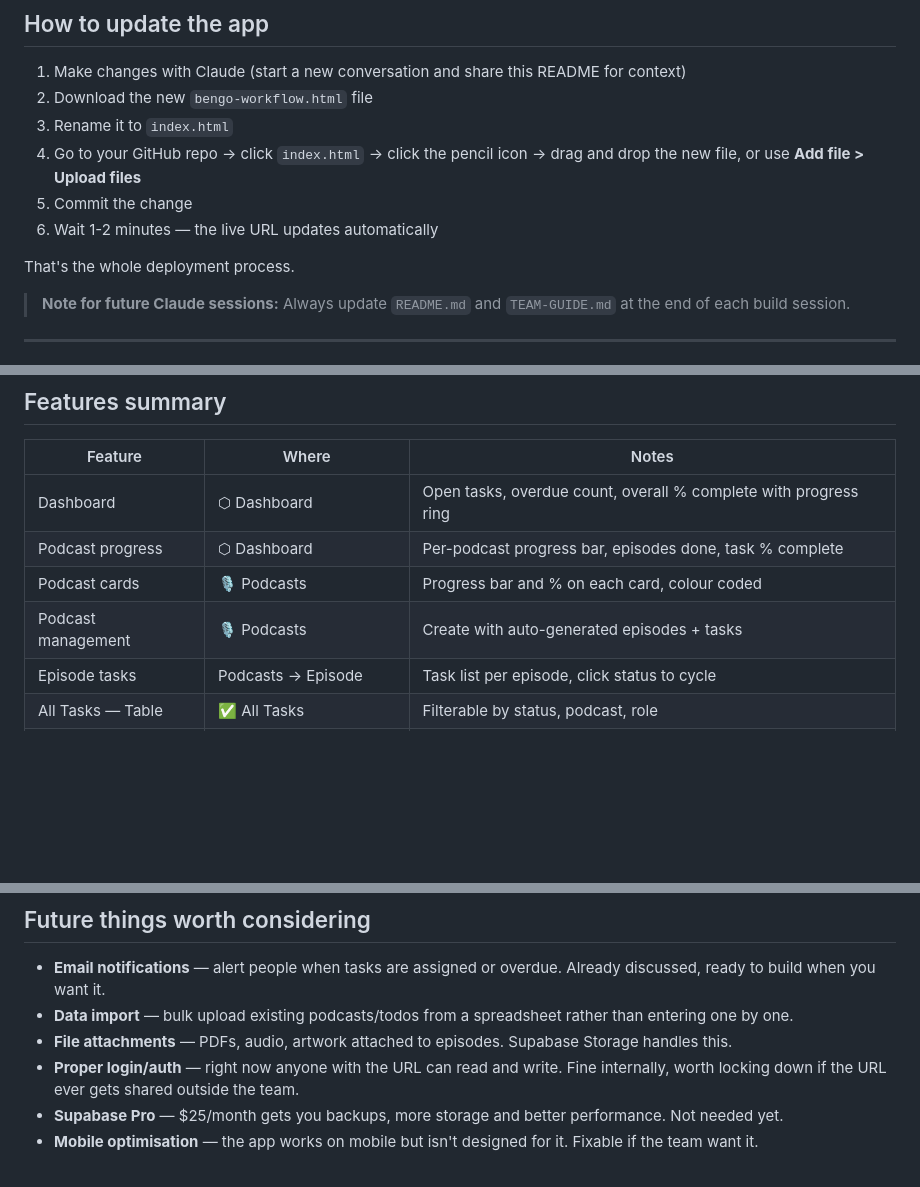
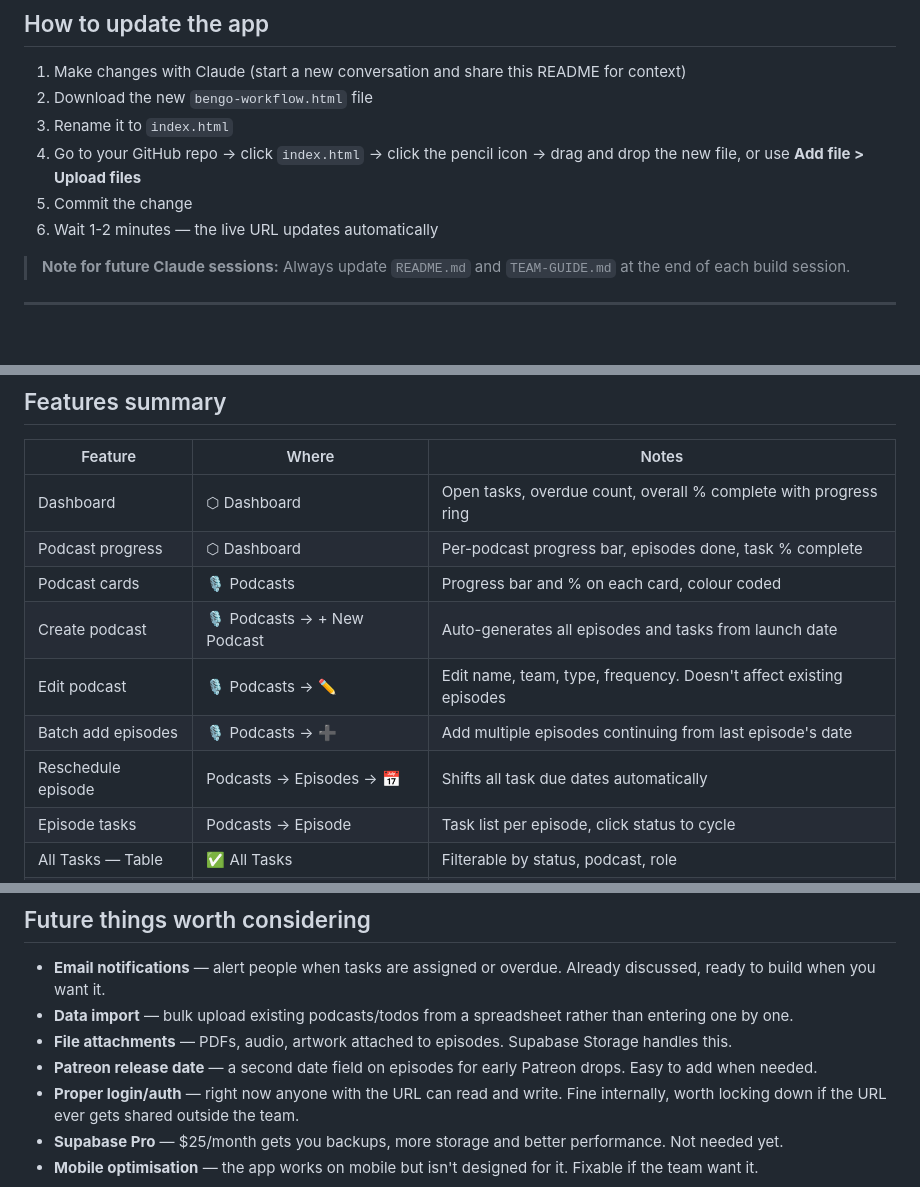
Before and after one commit to bengomedia/bengo-workflow, a Markdown page: README.md, 3 parts joined by grey strips. GitHub-like rendering; blank space fills up the shorter version.

```diff
--- a/README.md
+++ b/README.md
@@ -35,8 +35,6 @@ Keep these somewhere safe (not in this file once it's in GitHub).
 4. Go to your GitHub repo → click `index.html` → click the pencil icon → drag and drop the new file, or use **Add file > Upload files**
 5. Commit the change
 6. Wait 1-2 minutes — the live URL updates automatically
-
-That's the whole deployment process.
 
 > **Note for future Claude sessions:** Always update `README.md` and `TEAM-GUIDE.md` at the end of each build session.
 
@@ -153,7 +151,10 @@ To add, remove or rename a task from the template, you need to update the code.
 | Dashboard | ⬡ Dashboard | Open tasks, overdue count, overall % complete with progress ring |
 | Podcast progress | ⬡ Dashboard | Per-podcast progress bar, episodes done, task % complete |
 | Podcast cards | 🎙 Podcasts | Progress bar and % on each card, colour coded |
-| Podcast management | 🎙 Podcasts | Create with auto-generated episodes + tasks |
+| Create podcast | 🎙 Podcasts → + New Podcast | Auto-generates all episodes and tasks from launch date |
+| Edit podcast | 🎙 Podcasts → ✏️ | Edit name, team, type, frequency. Doesn't affect existing episodes |
+| Batch add episodes | 🎙 Podcasts → ➕ | Add multiple episodes continuing from last episode's date |
+| Reschedule episode | Podcasts → Episodes → 📅 | Shifts all task due dates automatically |
 | Episode tasks | Podcasts → Episode | Task list per episode, click status to cycle |
 | All Tasks — Table | ✅ All Tasks | Filterable by status, podcast, role |
 | All Tasks — Kanban | ✅ All Tasks → ⊞ Kanban | Toggle in top right of filters bar |
@@ -201,6 +202,7 @@ The progress bars and rings use the same colour logic throughout:
 - **Email notifications** — alert people when tasks are assigned or overdue. Already discussed, ready to build when you want it.
 - **Data import** — bulk upload existing podcasts/todos from a spreadsheet rather than entering one by one.
 - **File attachments** — PDFs, audio, artwork attached to episodes. Supabase Storage handles this.
+- **Patreon release date** — a second date field on episodes for early Patreon drops. Easy to add when needed.
 - **Proper login/auth** — right now anyone with the URL can read and write. Fine internally, worth locking down if the URL ever gets shared outside the team.
 - **Supabase Pro** — $25/month gets you backups, more storage and better performance. Not needed yet.
 - **Mobile optimisation** — the app works on mobile but isn't designed for it. Fixable if the team want it.
```
